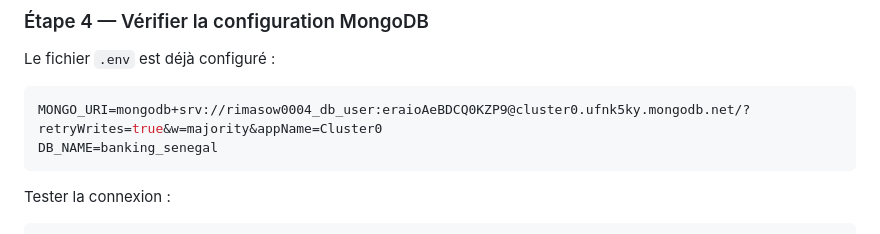
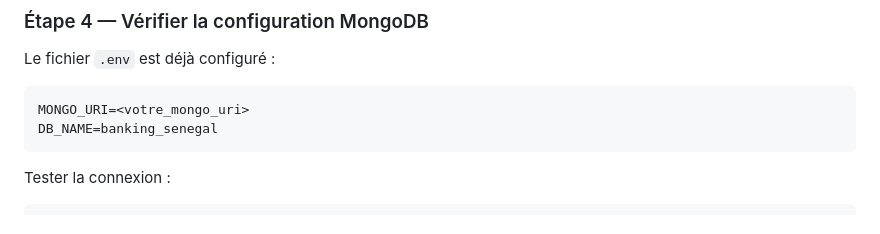
Before and after one commit to MarieSOWw/datasphere-senegal, a Markdown page: README.md, the part around the change. Rendered like a GitHub page.

Commit message:
Change MongoDB URI to placeholder format
Updated MongoDB URI placeholder in README.

````diff
--- a/README.md
+++ b/README.md
@@ -102,7 +102,7 @@ pip install -r requirements.txt
 
 Le fichier `.env` est déjà configuré :
 ```env
-MONGO_URI=mongodb+srv://rimasow0004_db_user:eraioAeBDCQ0KZP9@cluster0.ufnk5ky.mongodb.net/?retryWrites=true&w=majority&appName=Cluster0
+MONGO_URI=<votre_mongo_uri>
 DB_NAME=banking_senegal
 ```
 
````
